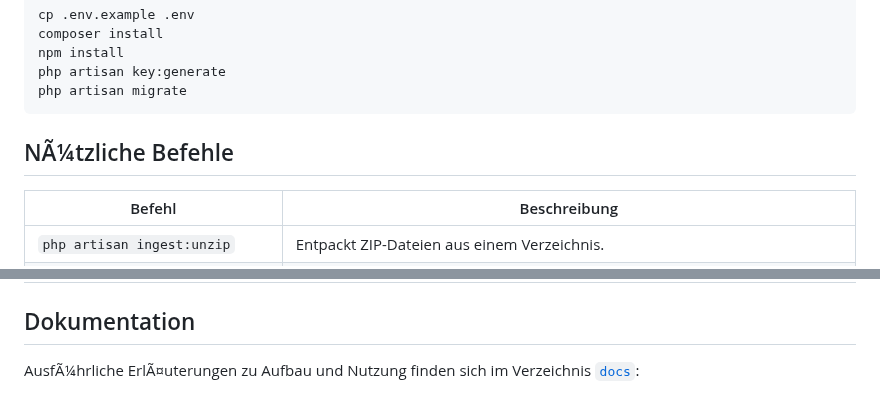
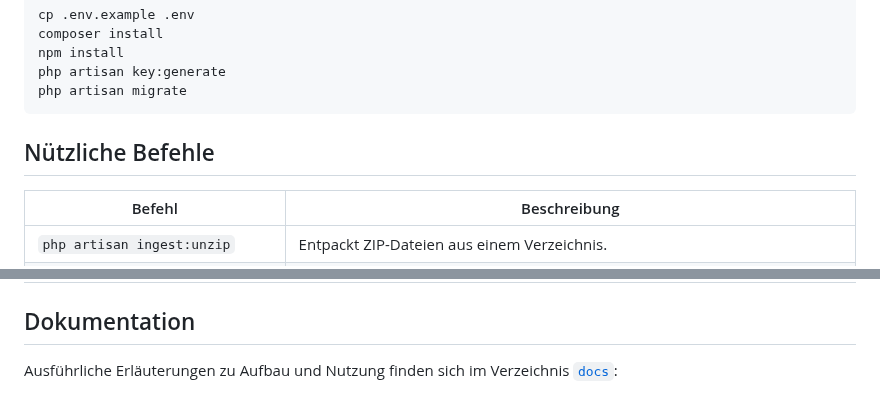
Before and after one commit to N3XT0R/video_sharing, a Markdown page: README.md, 2 parts joined by grey strips. Rendered like a GitHub page.

````diff
--- a/README.md
+++ b/README.md
@@ -42,7 +42,7 @@ php artisan key:generate
 php artisan migrate
 ```
 
-## NÃ¼tzliche Befehle
+## Nützliche Befehle
 
 | Befehl                              | Beschreibung                                                                                    |
 |-------------------------------------|-------------------------------------------------------------------------------------------------|
@@ -61,5 +59,5 @@ php artisan migrate
 
 ## Dokumentation
 
-AusfÃ¼hrliche ErlÃ¤uterungen zu Aufbau und Nutzung finden sich im Verzeichnis [`docs`](docs):
+Ausführliche Erläuterungen zu Aufbau und Nutzung finden sich im Verzeichnis [`docs`](docs):
 
````
Also changed, not shown: other parts of README.md (+23 -25 lines).
